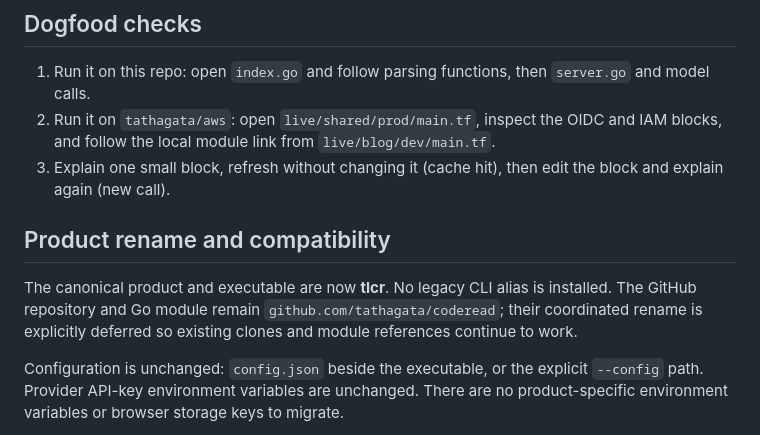
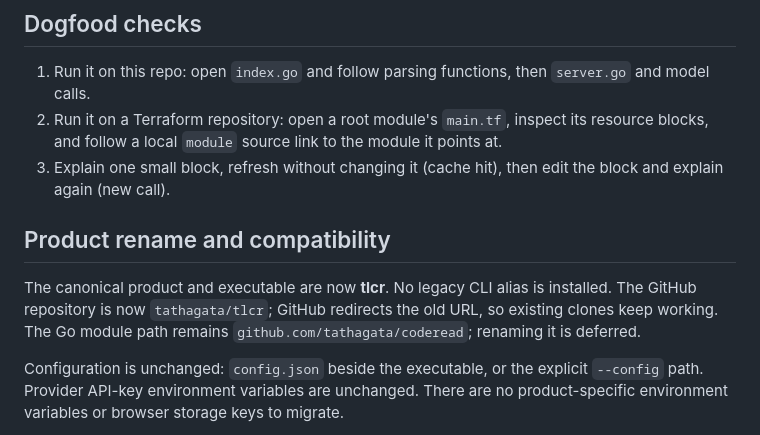
Before and after one commit to tathagata/tlcr, a Markdown page: README.md, the part around the change. Rendered like a GitHub page.

```diff
--- a/README.md
+++ b/README.md
@@ -89,12 +89,12 @@ The binary uses standard Go networking to call the configured provider directly
 ## Dogfood checks
 
 1. Run it on this repo: open `index.go` and follow parsing functions, then `server.go` and model calls.
-2. Run it on `tathagata/aws`: open `live/shared/prod/main.tf`, inspect the OIDC and IAM blocks, and follow the local module link from `live/blog/dev/main.tf`.
+2. Run it on a Terraform repository: open a root module's `main.tf`, inspect its resource blocks, and follow a local `module` source link to the module it points at.
 3. Explain one small block, refresh without changing it (cache hit), then edit the block and explain again (new call).
 
 ## Product rename and compatibility
 
-The canonical product and executable are now **tlcr**. No legacy CLI alias is installed. The GitHub repository and Go module remain `github.com/tathagata/coderead`; their coordinated rename is explicitly deferred so existing clones and module references continue to work.
+The canonical product and executable are now **tlcr**. No legacy CLI alias is installed. The GitHub repository is now `tathagata/tlcr`; GitHub redirects the old URL, so existing clones keep working. The Go module path remains `github.com/tathagata/coderead`; renaming it is deferred.
 
 Configuration is unchanged: `config.json` beside the executable, or the explicit `--config` path. Provider API-key environment variables are unchanged. There are no product-specific environment variables or browser storage keys to migrate.
 
```
Also changed, not shown: SECURITY.md (+2 -3 lines), docs/ROADMAP.md (+24 -24 lines).
